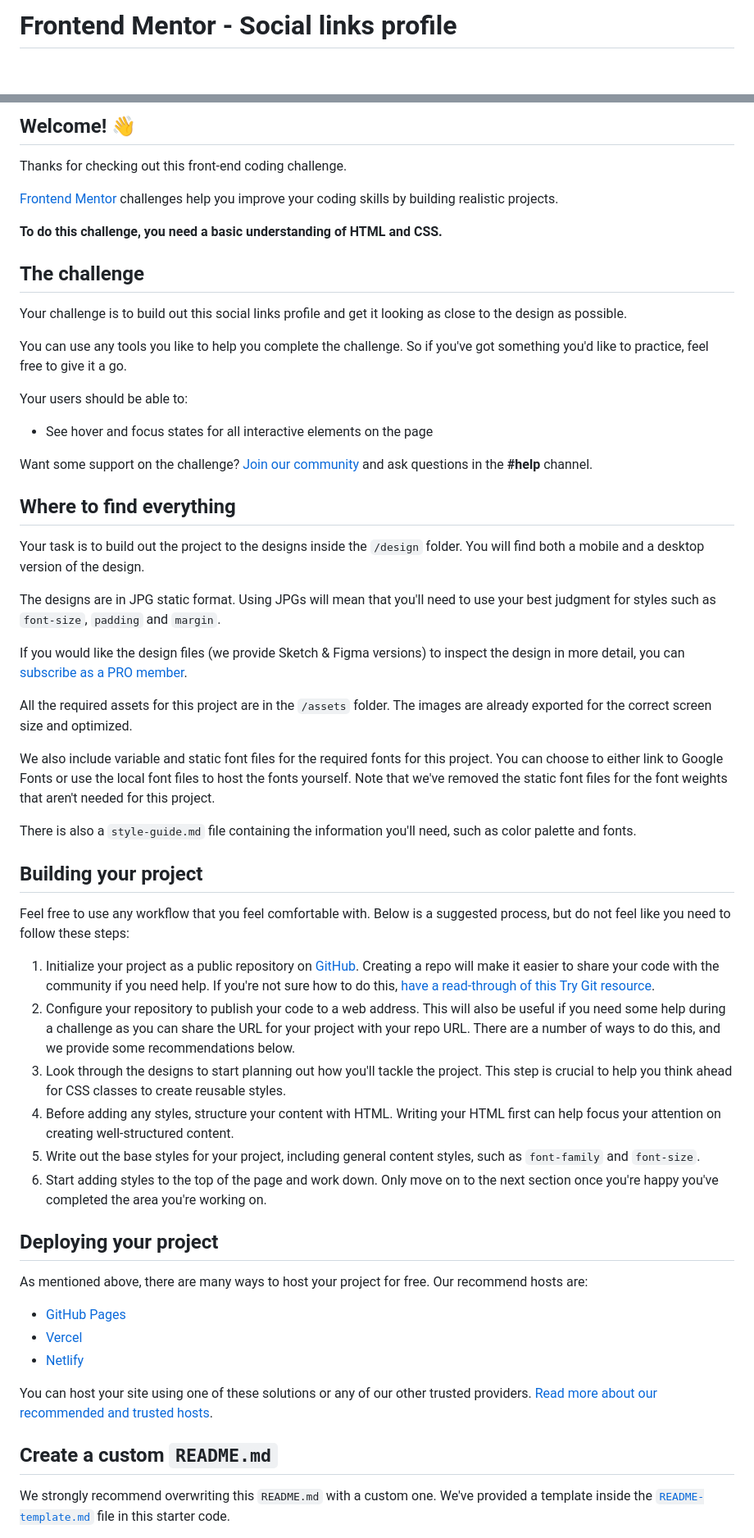
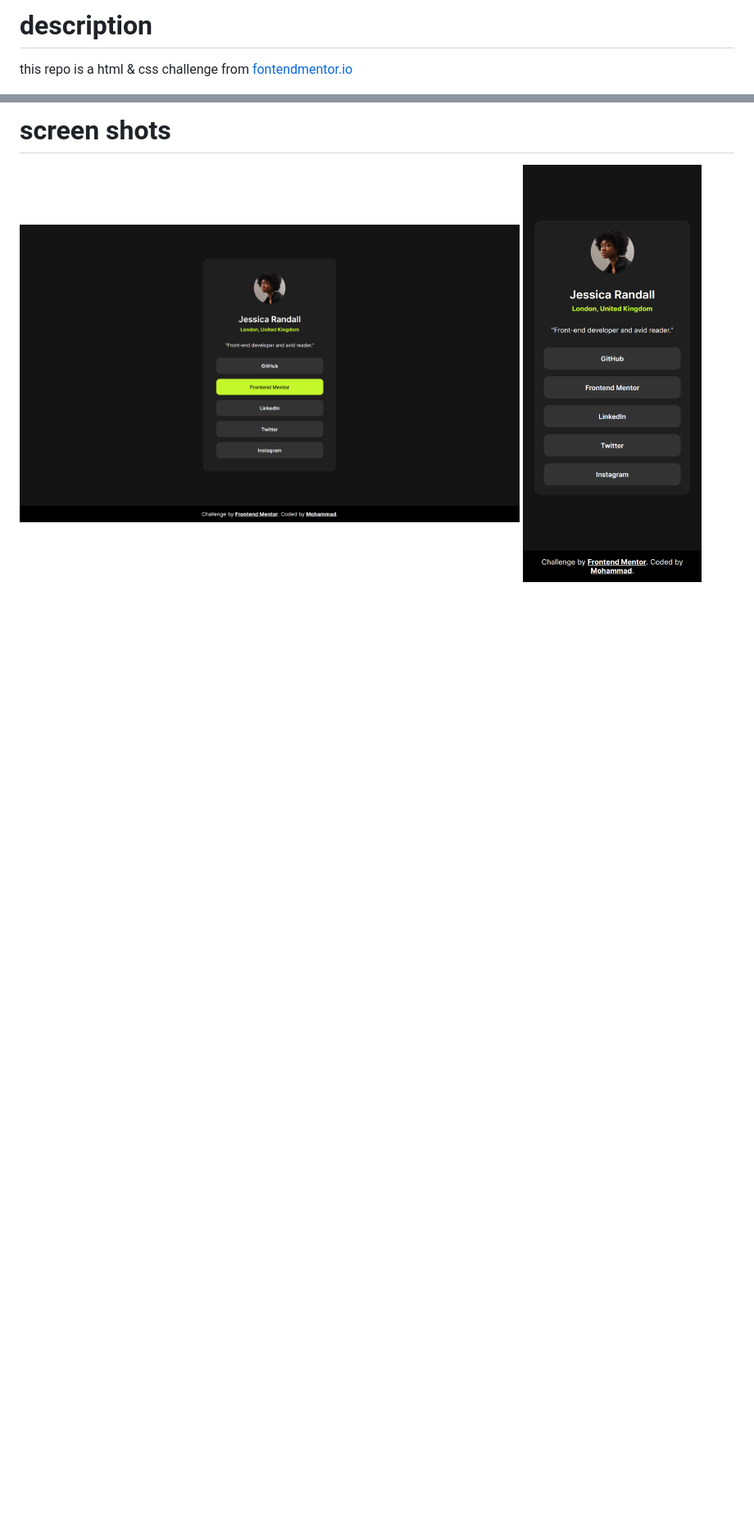
Before and after one commit to MohammadShool/social-links-profile-main, a Markdown page: README.md, 2 parts joined by grey strips. Shown: that part at 82% size. GitHub-like rendering; pictures changed too: screenshots/desktop.png (added), screenshots/mobile.png (added); blank space fills up the shorter version.

```diff
--- a/README.md
+++ b/README.md
@@ -1,2 +1,3 @@
-# Frontend Mentor - Social links profile
+# description
+this repo is a html & css challenge from [fontendmentor.io](http://frontendmentor.io/)
 
@@ -4,60 +11,9 @@
 
-## Welcome! 👋
+# screen shots
+<span>
+<img src="./screenshots/desktop.png" width="70%" />
+</span>
+  <span>
+<img src="./screenshots/mobile.png" width="25%" />
+</span>
 
-Thanks for checking out this front-end coding challenge.
-
-[Frontend Mentor](https://www.frontendmentor.io) challenges help you improve your coding skills by building realistic projects.
-
-**To do this challenge, you need a basic understanding of HTML and CSS.**
-
-## The challenge
-
-Your challenge is to build out this social links profile and get it looking as close to the design as possible.
-
-You can use any tools you like to help you complete the challenge. So if you've got something you'd like to practice, feel free to give it a go.
-
-Your users should be able to:
-
-- See hover and focus states for all interactive elements on the page
-
-Want some support on the challenge? [Join our community](https://www.frontendmentor.io/community) and ask questions in the **#help** channel.
-
-## Where to find everything
-
-Your task is to build out the project to the designs inside the `/design` folder. You will find both a mobile and a desktop version of the design.
-
-The designs are in JPG static format. Using JPGs will mean that you'll need to use your best judgment for styles such as `font-size`, `padding` and `margin`.
-
-If you would like the design files (we provide Sketch & Figma versions) to inspect the design in more detail, you can [subscribe as a PRO member](https://www.frontendmentor.io/pro).
-
-All the required assets for this project are in the `/assets` folder. The images are already exported for the correct screen size and optimized.
-
-We also include variable and static font files for the required fonts for this project. You can choose to either link to Google Fonts or use the local font files to host the fonts yourself. Note that we've removed the static font files for the font weights that aren't needed for this project.
-
-There is also a `style-guide.md` file containing the information you'll need, such as color palette and fonts.
-
-## Building your project
-
-Feel free to use any workflow that you feel comfortable with. Below is a suggested process, but do not feel like you need to follow these steps:
-
-1. Initialize your project as a public repository on [GitHub](https://github.com/). Creating a repo will make it easier to share your code with the community if you need help. If you're not sure how to do this, [have a read-through of this Try Git resource](https://try.github.io/).
-2. Configure your repository to publish your code to a web address. This will also be useful if you need some help during a challenge as you can share the URL for your project with your repo URL. There are a number of ways to do this, and we provide some recommendations below.
-3. Look through the designs to start planning out how you'll tackle the project. This step is crucial to help you think ahead for CSS classes to create reusable styles.
-4. Before adding any styles, structure your content with HTML. Writing your HTML first can help focus your attention on creating well-structured content.
-5. Write out the base styles for your project, including general content styles, such as `font-family` and `font-size`.
-6. Start adding styles to the top of the page and work down. Only move on to the next section once you're happy you've completed the area you're working on.
-
-## Deploying your project
-
-As mentioned above, there are many ways to host your project for free. Our recommend hosts are:
-
-- [GitHub Pages](https://pages.github.com/)
-- [Vercel](https://vercel.com/)
-- [Netlify](https://www.netlify.com/)
-
-You can host your site using one of these solutions or any of our other trusted providers. [Read more about our recommended and trusted hosts](https://medium.com/frontend-mentor/frontend-mentor-trusted-hosting-providers-bf000dfebe).
-
-## Create a custom `README.md`
-
-We strongly recommend overwriting this `README.md` with a custom one. We've provided a template inside the [`README-template.md`](./README-template.md) file in this starter code.
-
```
Also changed, not shown: other parts of README.md (+9 -31 lines), README-template.md (deleted, +0 -110 lines), style-guide.md (deleted, +0 -33 lines), preview.jpg (deleted), 4 other files.
